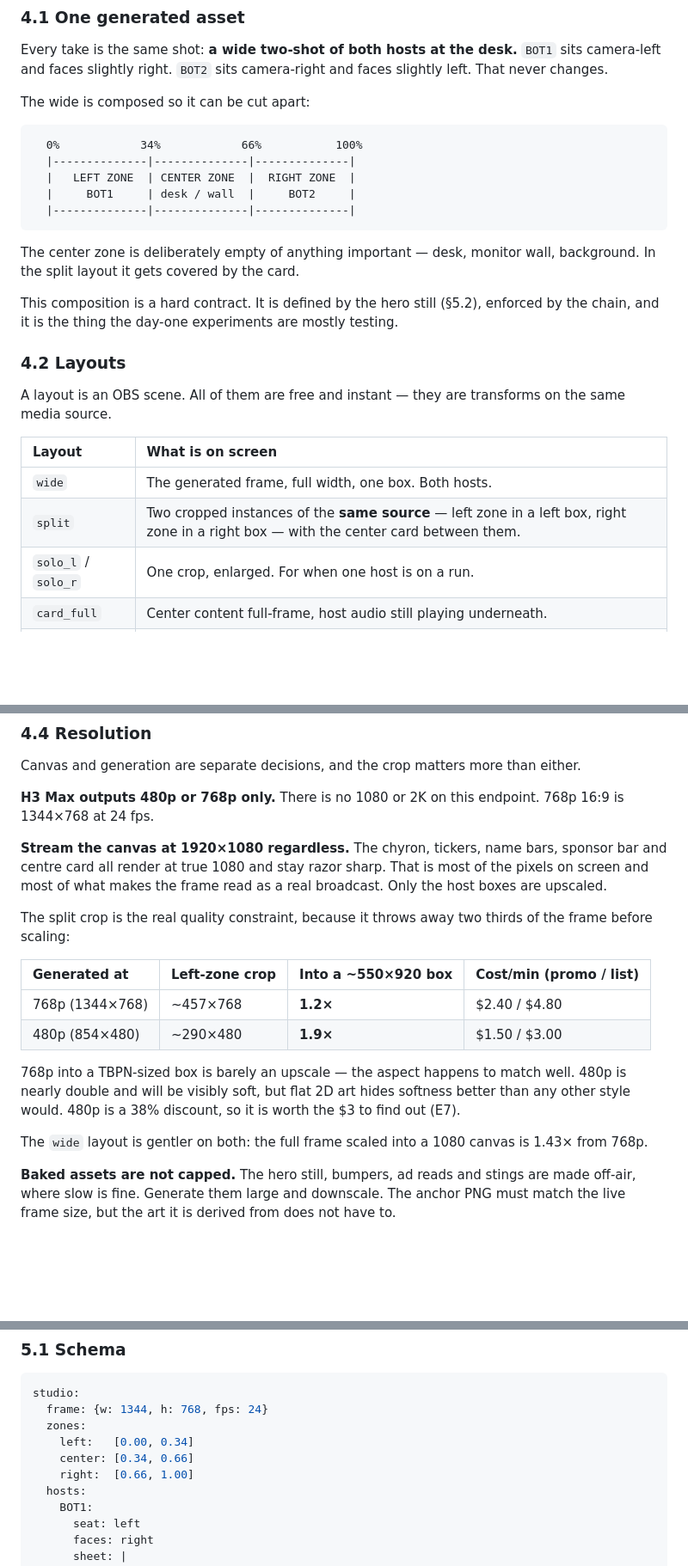
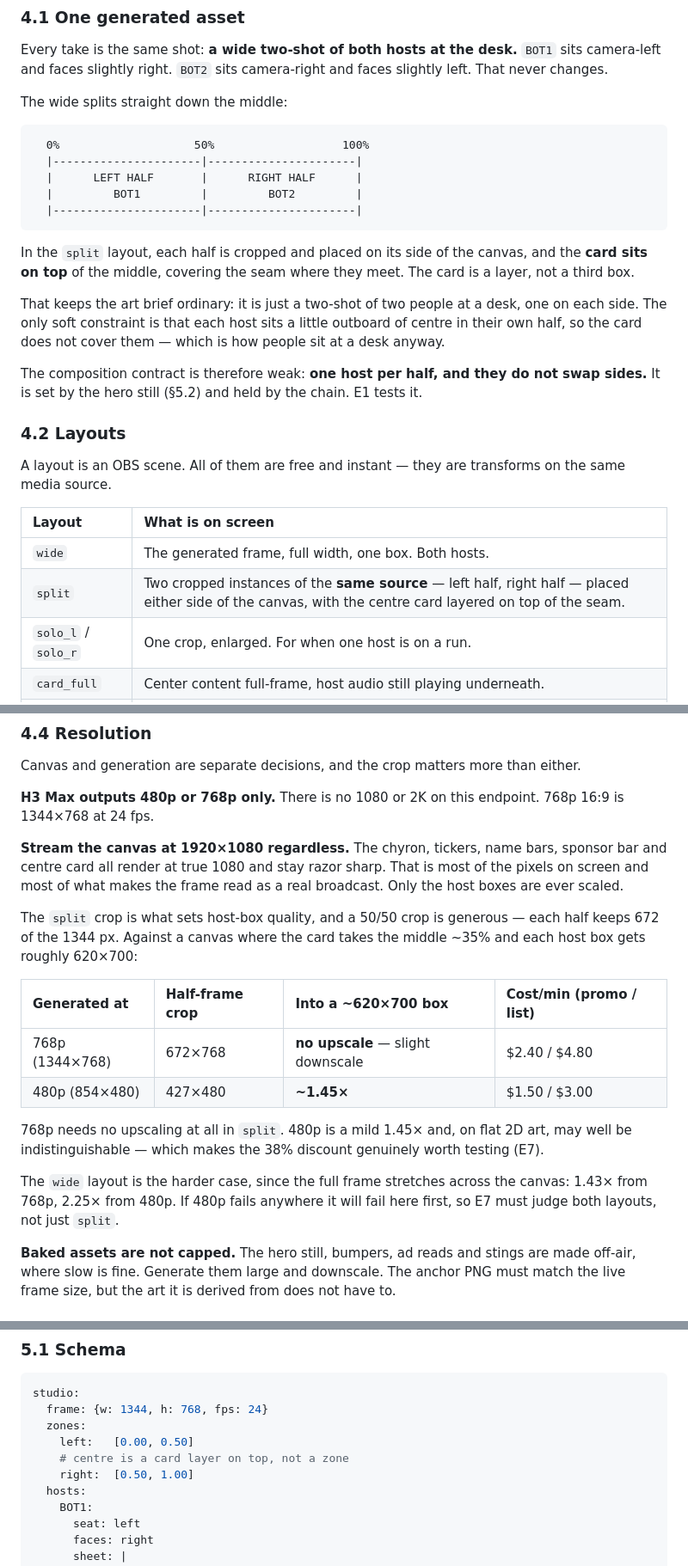
Before and after one commit to toastfacek/desk-show-live, a Markdown page: Desk Show — Two-Host Architecture & Harness.md, 3 parts joined by grey strips. Shown at 86% size. GitHub-like rendering; blank space fills up the shorter version.

Commit message:
Split is 50/50 with the card layered on top
The card covers the seam where the two halves meet; it is not a third
zone carved out of the frame. That removes the composition contract on
the generated wide - it is an ordinary two-shot again - and weakens what
E1 has to prove to 'one host per half, no side-swapping'.

Also improves the numbers: each crop keeps 672 of 1344 px, so 768p needs
no upscaling at all in split, and 480p drops to ~1.45x. Wide is now the
harder case for 480p, so E7 judges both layouts.

Co-Authored-By: Claude Opus 5 <noreply@anthropic.com>
Claude-Session: https://claude.ai/code/session_01FWLbYjffQUFUBGmP33vyfz

````diff
--- a/Desk Show — Two-Host Architecture & Harness.md
+++ b/Desk Show — Two-Host Architecture & Harness.md
@@ -60,19 +60,21 @@ Hosts are `BOT1` (camera-left) and `BOT2` (camera-right). Working names, deliber
 
 Every take is the same shot: **a wide two-shot of both hosts at the desk.** `BOT1` sits camera-left and faces slightly right. `BOT2` sits camera-right and faces slightly left. That never changes.
 
-The wide is composed so it can be cut apart:
+The wide splits straight down the middle:
 
 ```
-  0%            34%            66%           100%
-  |--------------|--------------|--------------|
-  |   LEFT ZONE  | CENTER ZONE  |  RIGHT ZONE  |
-  |     BOT1     | desk / wall  |     BOT2     |
-  |--------------|--------------|--------------|
+  0%                    50%                   100%
+  |----------------------|----------------------|
+  |      LEFT HALF       |      RIGHT HALF      |
+  |         BOT1         |         BOT2         |
+  |----------------------|----------------------|
 ```
 
-The center zone is deliberately empty of anything important — desk, monitor wall, background. In the split layout it gets covered by the card.
+In the `split` layout, each half is cropped and placed on its side of the canvas, and the **card sits on top** of the middle, covering the seam where they meet. The card is a layer, not a third box.
 
-This composition is a hard contract. It is defined by the hero still (§5.2), enforced by the chain, and it is the thing the day-one experiments are mostly testing.
+That keeps the art brief ordinary: it is just a two-shot of two people at a desk, one on each side. The only soft constraint is that each host sits a little outboard of centre in their own half, so the card does not cover them — which is how people sit at a desk anyway.
+
+The composition contract is therefore weak: **one host per half, and they do not swap sides.** It is set by the hero still (§5.2) and held by the chain. E1 tests it.
 
 ### 4.2 Layouts
 
@@ -81,7 +83,7 @@ A layout is an OBS scene. All of them are free and instant — they are transfor
 | Layout | What is on screen |
 | :---- | :---- |
 | `wide` | The generated frame, full width, one box. Both hosts. |
-| `split` | Two cropped instances of the **same source** — left zone in a left box, right zone in a right box — with the center card between them. |
+| `split` | Two cropped instances of the **same source** — left half, right half — placed either side of the canvas, with the centre card layered on top of the seam. |
 | `solo_l` / `solo_r` | One crop, enlarged. For when one host is on a run. |
 | `card_full` | Center content full-frame, host audio still playing underneath. |
 | `hold` | Card or bumper up, tickers running, music bed up. The failure layout. |
@@ -110,18 +112,18 @@ Canvas and generation are separate decisions, and the crop matters more than eit
 
 **H3 Max outputs 480p or 768p only.** There is no 1080 or 2K on this endpoint. 768p 16:9 is 1344×768 at 24 fps.
 
-**Stream the canvas at 1920×1080 regardless.** The chyron, tickers, name bars, sponsor bar and centre card all render at true 1080 and stay razor sharp. That is most of the pixels on screen and most of what makes the frame read as a real broadcast. Only the host boxes are upscaled.
+**Stream the canvas at 1920×1080 regardless.** The chyron, tickers, name bars, sponsor bar and centre card all render at true 1080 and stay razor sharp. That is most of the pixels on screen and most of what makes the frame read as a real broadcast. Only the host boxes are ever scaled.
 
-The split crop is the real quality constraint, because it throws away two thirds of the frame before scaling:
+The `split` crop is what sets host-box quality, and a 50/50 crop is generous — each half keeps 672 of the 1344 px. Against a canvas where the card takes the middle ~35% and each host box gets roughly 620×700:
 
-| Generated at | Left-zone crop | Into a ~550×920 box | Cost/min (promo / list) |
+| Generated at | Half-frame crop | Into a ~620×700 box | Cost/min (promo / list) |
 | :---- | :---- | :---- | :---- |
-| 768p (1344×768) | ~457×768 | **1.2×** | $2.40 / $4.80 |
-| 480p (854×480) | ~290×480 | **1.9×** | $1.50 / $3.00 |
+| 768p (1344×768) | 672×768 | **no upscale** — slight downscale | $2.40 / $4.80 |
+| 480p (854×480) | 427×480 | **~1.45×** | $1.50 / $3.00 |
 
-768p into a TBPN-sized box is barely an upscale — the aspect happens to match well. 480p is nearly double and will be visibly soft, but flat 2D art hides softness better than any other style would. 480p is a 38% discount, so it is worth the $3 to find out (E7).
+768p needs no upscaling at all in `split`. 480p is a mild 1.45× and, on flat 2D art, may well be indistinguishable — which makes the 38% discount genuinely worth testing (E7).
 
-The `wide` layout is gentler on both: the full frame scaled into a 1080 canvas is 1.43× from 768p.
+The `wide` layout is the harder case, since the full frame stretches across the canvas: 1.43× from 768p, 2.25× from 480p. If 480p fails anywhere it will fail here first, so E7 must judge both layouts, not just `split`.
 
 **Baked assets are not capped.** The hero still, bumpers, ad reads and stings are made off-air, where slow is fine. Generate them large and downscale. The anchor PNG must match the live frame size, but the art it is derived from does not have to.
 
@@ -135,9 +137,9 @@ A data file plus baked assets. Built once, offline. This is what gives the syste
 studio:
   frame: {w: 1344, h: 768, fps: 24}
   zones:
-    left:   [0.00, 0.34]
-    center: [0.34, 0.66]
-    right:  [0.66, 1.00]
+    left:   [0.00, 0.50]
+    # centre is a card layer on top, not a zone
+    right:  [0.50, 1.00]
   hosts:
     BOT1:
       seat: left
````
Also changed, not shown: other parts of Desk Show — Two-Host Architecture & Harness.md (+3 -3 lines).
